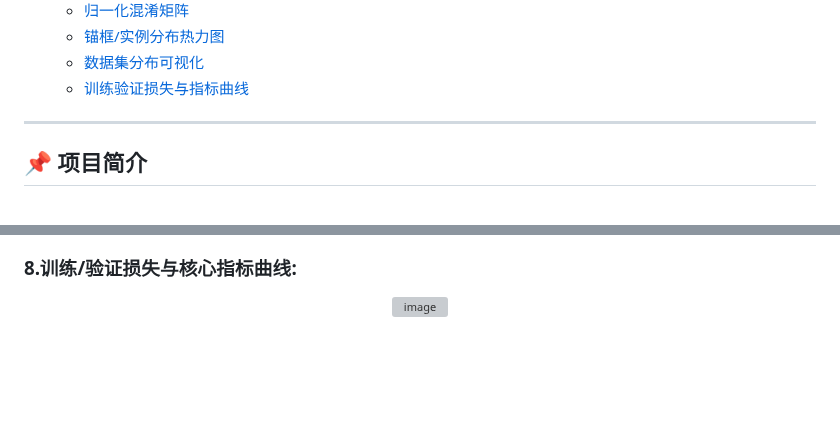
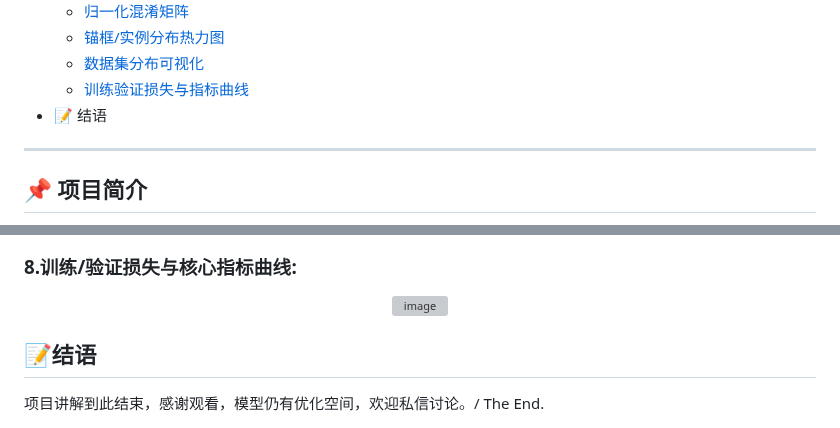
Before and after one commit to RroundeFK/-Latex-, a Markdown page: README.md, 2 parts joined by grey strips. Drawn GitHub-style; blank space fills up the shorter version; grey boxes are pictures that could not be loaded.

```diff
--- a/README.md
+++ b/README.md
@@ -27,6 +27,7 @@ A tool capable of recognizing and converting mathematical formulas in complex en
   - [锚框/实例分布热力图](#6锚框实例分布热力图)
   - [数据集分布可视化](#7数据集分布可视化corner-plot)
   - [训练验证损失与指标曲线](#8训练验证损失与核心指标曲线)
+- 📝 结语
 
 ---
 ## 📌 项目简介
@@ -153,3 +154,7 @@ python train.py    #运行训练代码（workers、batch等参数可根据电脑
 
 ### 8.训练/验证损失与核心指标曲线:
 <div align="center"><img width="2400" height="1200" alt="image" src="https://github.com/user-attachments/assets/9b4e33ed-a179-4580-84b5-25c062340bc9" /></div>
+
+
+## 📝结语
+项目讲解到此结束，感谢观看，模型仍有优化空间，欢迎私信讨论。/ The End.
```
